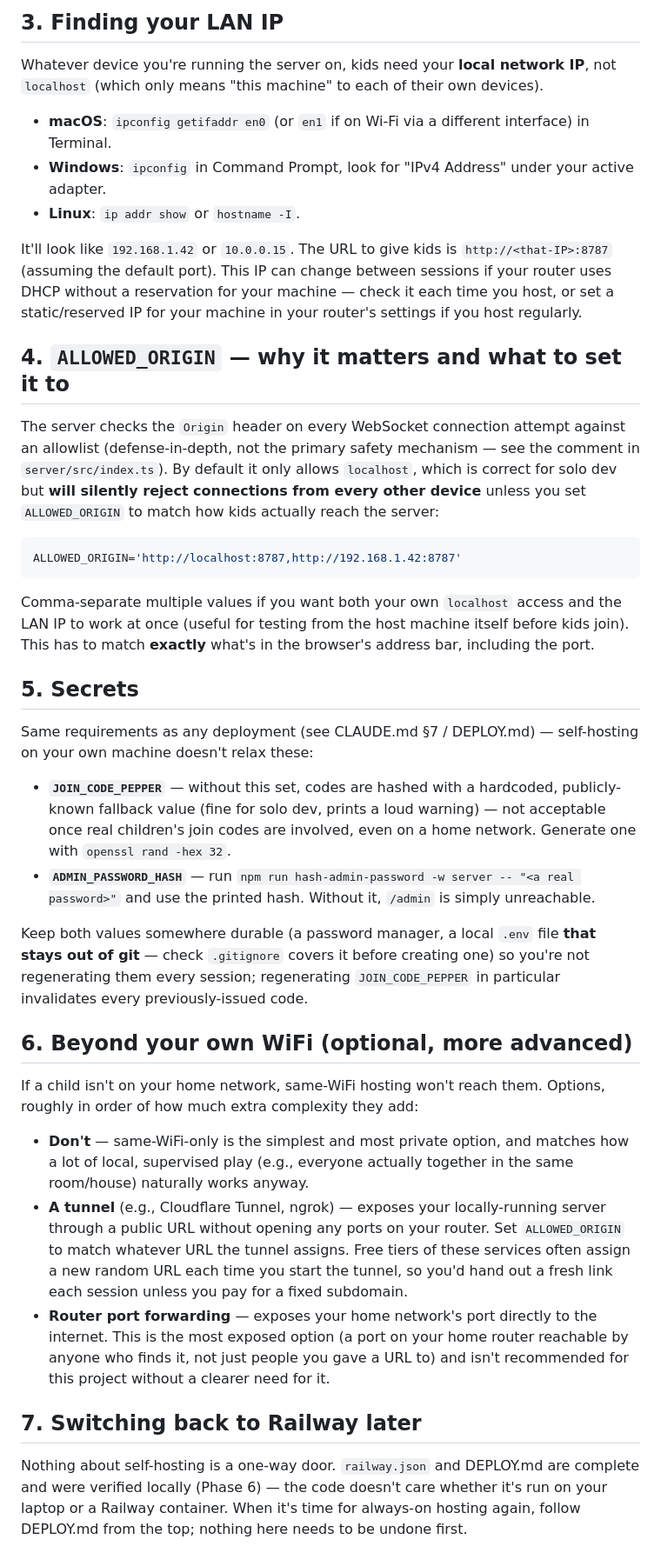
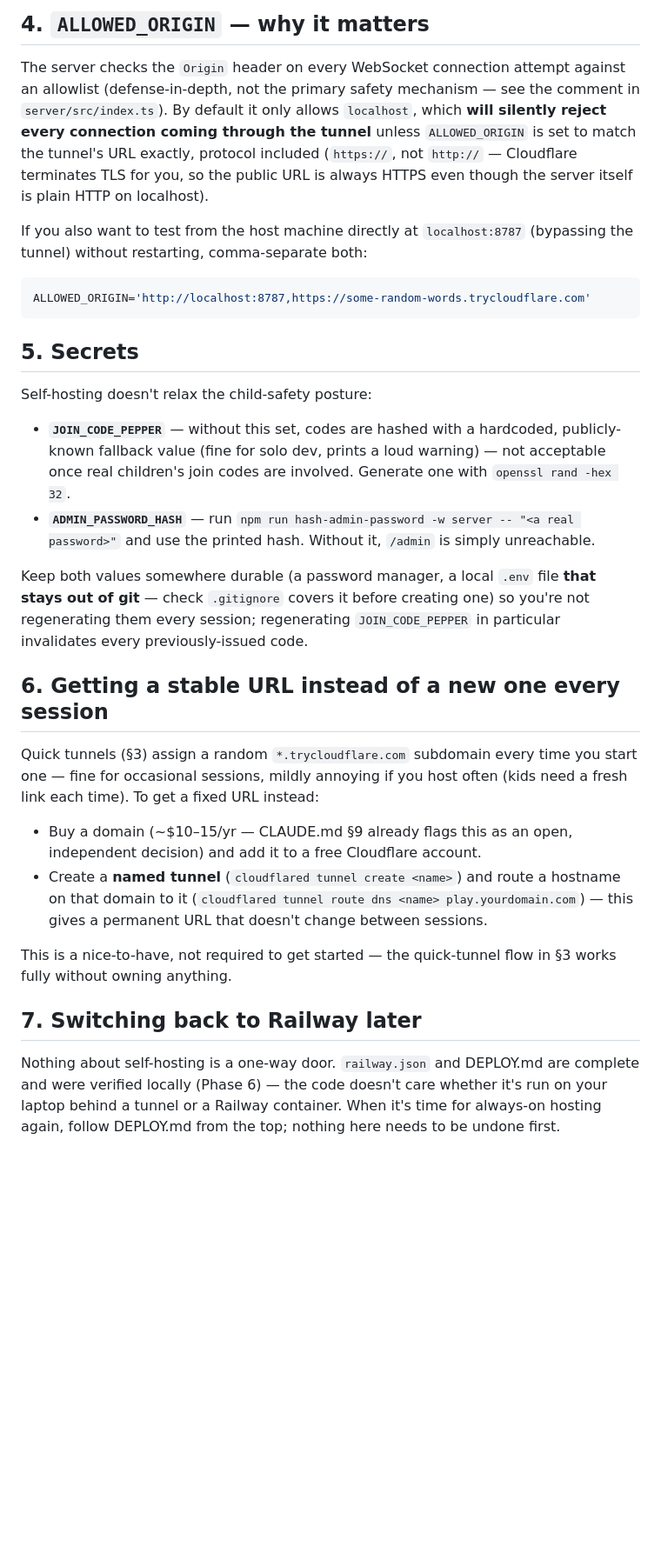
Before and after one commit to lind1022/games, a Markdown page: SELF_HOSTING.md, the part around one of its changes. Shown at 87% size. GitHub-like rendering; blank space fills up the shorter version.

````diff
--- a/SELF_HOSTING.md
+++ b/SELF_HOSTING.md
@@ -44,42 +78,27 @@ where you left off. Nothing is lost between sessions; the game simply isn't reac
 
-## 3. Finding your LAN IP
-
-Whatever device you're running the server on, kids need your **local network IP**, not `localhost`
-(which only means "this machine" to each of their own devices).
-
-- **macOS**: `ipconfig getifaddr en0` (or `en1` if on Wi-Fi via a different interface) in Terminal.
-- **Windows**: `ipconfig` in Command Prompt, look for "IPv4 Address" under your active adapter.
-- **Linux**: `ip addr show` or `hostname -I`.
-
-It'll look like `192.168.1.42` or `10.0.0.15`. The URL to give kids is `http://<that-IP>:8787`
-(assuming the default port). This IP can change between sessions if your router uses DHCP without a
-reservation for your machine — check it each time you host, or set a static/reserved IP for your
-machine in your router's settings if you host regularly.
-
-## 4. `ALLOWED_ORIGIN` — why it matters and what to set it to
+## 4. `ALLOWED_ORIGIN` — why it matters
 
 The server checks the `Origin` header on every WebSocket connection attempt against an allowlist
 (defense-in-depth, not the primary safety mechanism — see the comment in `server/src/index.ts`). By
-default it only allows `localhost`, which is correct for solo dev but **will silently reject
-connections from every other device** unless you set `ALLOWED_ORIGIN` to match how kids actually
-reach the server:
+default it only allows `localhost`, which **will silently reject every connection coming through the
+tunnel** unless `ALLOWED_ORIGIN` is set to match the tunnel's URL exactly, protocol included
+(`https://`, not `http://` — Cloudflare terminates TLS for you, so the public URL is always HTTPS even
+though the server itself is plain HTTP on localhost).
+
+If you also want to test from the host machine directly at `localhost:8787` (bypassing the tunnel)
+without restarting, comma-separate both:
 
 ```sh
-ALLOWED_ORIGIN='http://localhost:8787,http://192.168.1.42:8787'
+ALLOWED_ORIGIN='http://localhost:8787,https://some-random-words.trycloudflare.com'
 ```
-
-Comma-separate multiple values if you want both your own `localhost` access and the LAN IP to work at
-once (useful for testing from the host machine itself before kids join). This has to match **exactly**
-what's in the browser's address bar, including the port.
 
 ## 5. Secrets
 
-Same requirements as any deployment (see CLAUDE.md §7 / DEPLOY.md) — self-hosting on your own machine
-doesn't relax these:
+Self-hosting doesn't relax the child-safety posture:
 
 - **`JOIN_CODE_PEPPER`** — without this set, codes are hashed with a hardcoded, publicly-known
   fallback value (fine for solo dev, prints a loud warning) — not acceptable once real children's join
-  codes are involved, even on a home network. Generate one with `openssl rand -hex 32`.
+  codes are involved. Generate one with `openssl rand -hex 32`.
 - **`ADMIN_PASSWORD_HASH`** — run `npm run hash-admin-password -w server -- "<a real password>"` and
   use the printed hash. Without it, `/admin` is simply unreachable.
 
@@ -87,24 +106,24 @@ Keep both values somewhere durable (a password manager, a local `.env` file **th
 git** — check `.gitignore` covers it before creating one) so you're not regenerating them every
 session; regenerating `JOIN_CODE_PEPPER` in particular invalidates every previously-issued code.
 
-## 6. Beyond your own WiFi (optional, more advanced)
+## 6. Getting a stable URL instead of a new one every session
 
-If a child isn't on your home network, same-WiFi hosting won't reach them. Options, roughly in order
-of how much extra complexity they add:
+Quick tunnels (§3) assign a random `*.trycloudflare.com` subdomain every time you start one — fine
+for occasional sessions, mildly annoying if you host often (kids need a fresh link each time). To get
+a fixed URL instead:
 
-- **Don't** — same-WiFi-only is the simplest and most private option, and matches how a lot of local,
-  supervised play (e.g., everyone actually together in the same room/house) naturally works anyway.
-- **A tunnel** (e.g., Cloudflare Tunnel, ngrok) — exposes your locally-running server through a public
-  URL without opening any ports on your router. Set `ALLOWED_ORIGIN` to match whatever URL the tunnel
-  assigns. Free tiers of these services often assign a new random URL each time you start the tunnel,
-  so you'd hand out a fresh link each session unless you pay for a fixed subdomain.
-- **Router port forwarding** — exposes your home network's port directly to the internet. This is the
-  most exposed option (a port on your home router reachable by anyone who finds it, not just people
-  you gave a URL to) and isn't recommended for this project without a clearer need for it.
+- Buy a domain (~$10–15/yr — CLAUDE.md §9 already flags this as an open, independent decision) and
+  add it to a free Cloudflare account.
+- Create a **named tunnel** (`cloudflared tunnel create <name>`) and route a hostname on that domain
+  to it (`cloudflared tunnel route dns <name> play.yourdomain.com`) — this gives a permanent URL that
+  doesn't change between sessions.
+
+This is a nice-to-have, not required to get started — the quick-tunnel flow in §3 works fully without
+owning anything.
 
 ## 7. Switching back to Railway later
 
 Nothing about self-hosting is a one-way door. `railway.json` and DEPLOY.md are complete and were
-verified locally (Phase 6) — the code doesn't care whether it's run on your laptop or a Railway
-container. When it's time for always-on hosting again, follow DEPLOY.md from the top; nothing here
-needs to be undone first.
+verified locally (Phase 6) — the code doesn't care whether it's run on your laptop behind a tunnel or
+a Railway container. When it's time for always-on hosting again, follow DEPLOY.md from the top;
+nothing here needs to be undone first.
````
Also changed, not shown: other parts of SELF_HOSTING.md (+54 -20 lines), CLAUDE.md (+5 -4 lines), HANDOFF.md (+36 -16 lines).
